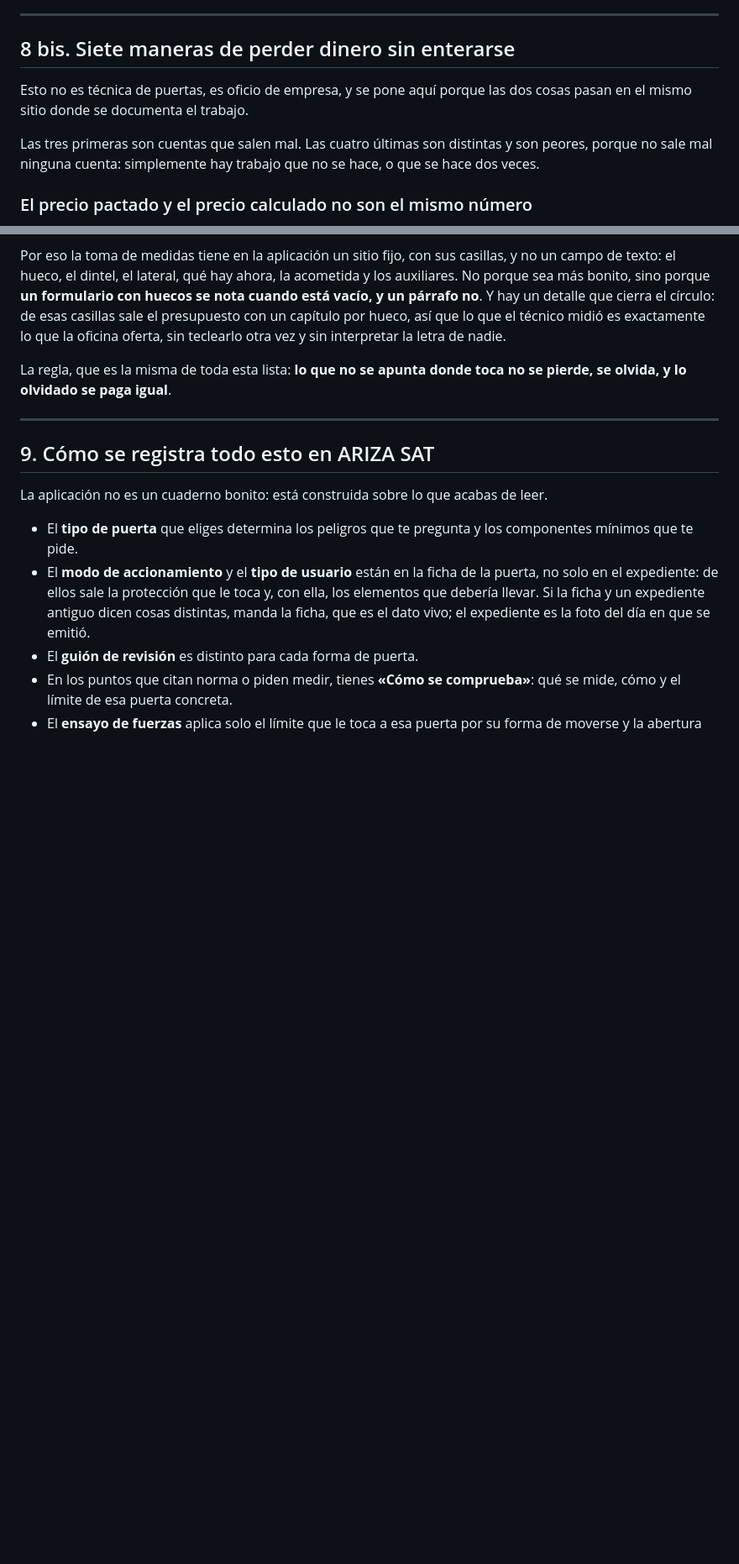
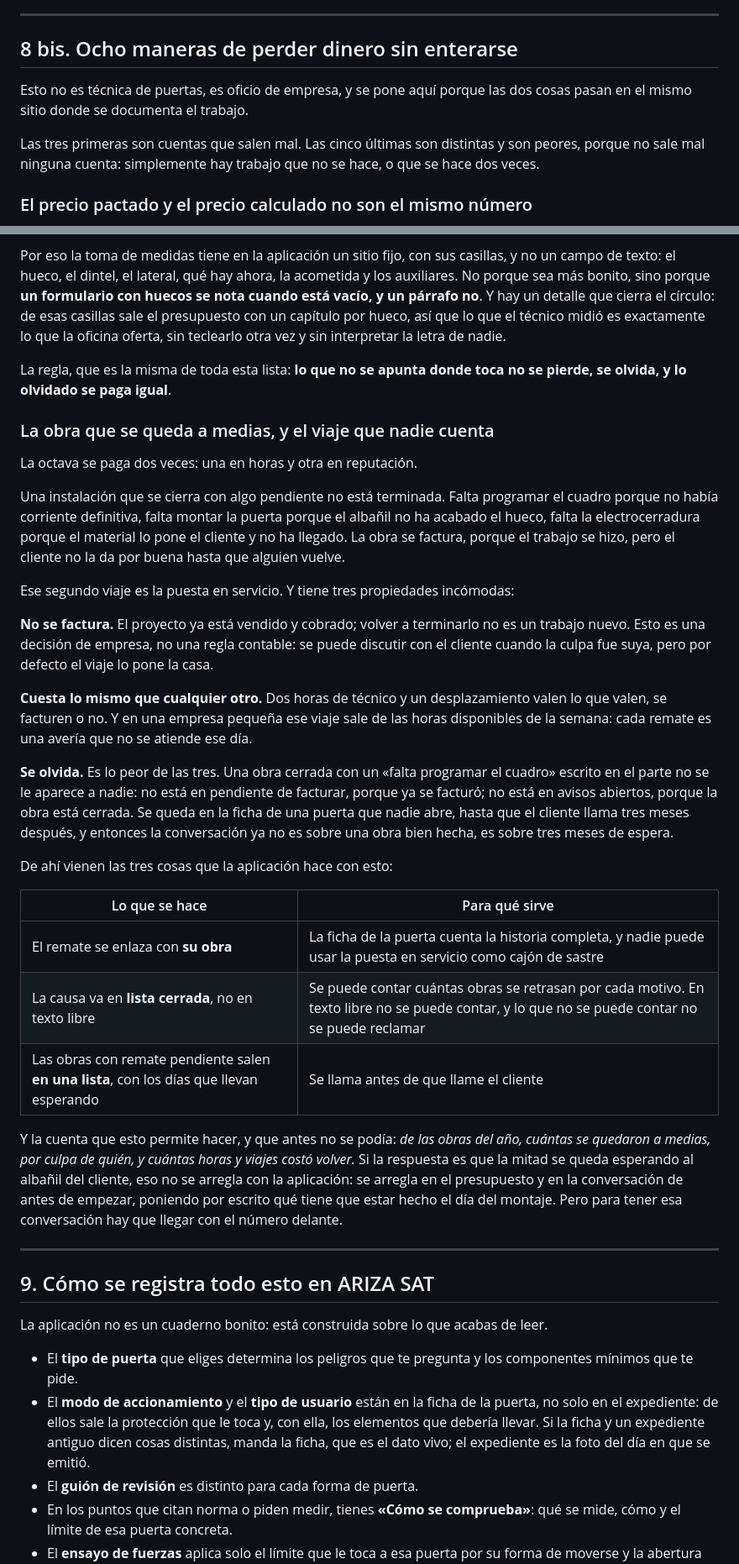
Before and after one commit to lascumbreselpuerto/ariza, a Markdown page: manuales/formacion.md, 2 parts joined by grey strips. Shown at 84% size. Drawn GitHub-style; blank space fills up the shorter version.

```diff
--- a/manuales/formacion.md
+++ b/manuales/formacion.md
@@ -460,12 +460,12 @@ Los que más veces se ven, por orden de gravedad:
 
 ---
 
-## 8 bis. Siete maneras de perder dinero sin enterarse
+## 8 bis. Ocho maneras de perder dinero sin enterarse
 
 Esto no es técnica de puertas, es oficio de empresa, y se pone aquí porque las
 dos cosas pasan en el mismo sitio donde se documenta el trabajo.
 
-Las tres primeras son cuentas que salen mal. Las cuatro últimas son distintas y
+Las tres primeras son cuentas que salen mal. Las cinco últimas son distintas y
 son peores, porque no sale mal ninguna cuenta: simplemente hay trabajo que no se
 hace, o que se hace dos veces.
 
@@ -780,6 +780,52 @@ teclearlo otra vez y sin interpretar la letra de nadie.
 La regla, que es la misma de toda esta lista: **lo que no se apunta donde toca no
 se pierde, se olvida, y lo olvidado se paga igual**.
 
+### La obra que se queda a medias, y el viaje que nadie cuenta
+
+La octava se paga dos veces: una en horas y otra en reputación.
+
+Una instalación que se cierra con algo pendiente no está terminada. Falta
+programar el cuadro porque no había corriente definitiva, falta montar la puerta
+porque el albañil no ha acabado el hueco, falta la electrocerradura porque el
+material lo pone el cliente y no ha llegado. La obra se factura, porque el
+trabajo se hizo, pero el cliente no la da por buena hasta que alguien vuelve.
+
+Ese segundo viaje es la puesta en servicio. Y tiene tres propiedades
+incómodas:
+
+**No se factura.** El proyecto ya está vendido y cobrado; volver a terminarlo no
+es un trabajo nuevo. Esto es una decisión de empresa, no una regla contable: se
+puede discutir con el cliente cuando la culpa fue suya, pero por defecto el
+viaje lo pone la casa.
+
+**Cuesta lo mismo que cualquier otro.** Dos horas de técnico y un
+desplazamiento valen lo que valen, se facturen o no. Y en una empresa pequeña
+ese viaje sale de las horas disponibles de la semana: cada remate es una avería
+que no se atiende ese día.
+
+**Se olvida.** Es lo peor de las tres. Una obra cerrada con un «falta programar
+el cuadro» escrito en el parte no se le aparece a nadie: no está en pendiente de
+facturar, porque ya se facturó; no está en avisos abiertos, porque la obra está
+cerrada. Se queda en la ficha de una puerta que nadie abre, hasta que el cliente
+llama tres meses después, y entonces la conversación ya no es sobre una obra bien
+hecha, es sobre tres meses de espera.
+
+De ahí vienen las tres cosas que la aplicación hace con esto:
+
+| Lo que se hace | Para qué sirve |
+|---|---|
+| El remate se enlaza con **su obra** | La ficha de la puerta cuenta la historia completa, y nadie puede usar la puesta en servicio como cajón de sastre |
+| La causa va en **lista cerrada**, no en texto libre | Se puede contar cuántas obras se retrasan por cada motivo. En texto libre no se puede contar, y lo que no se puede contar no se puede reclamar |
+| Las obras con remate pendiente salen **en una lista**, con los días que llevan esperando | Se llama antes de que llame el cliente |
+
+Y la cuenta que esto permite hacer, y que antes no se podía: *de las obras del
+año, cuántas se quedaron a medias, por culpa de quién, y cuántas horas y viajes
+costó volver.* Si la respuesta es que la mitad se queda esperando al albañil del
+cliente, eso no se arregla con la aplicación: se arregla en el presupuesto y en
+la conversación de antes de empezar, poniendo por escrito qué tiene que estar
+hecho el día del montaje. Pero para tener esa conversación hay que llegar con el
+número delante.
+
 ---
 
 ## 9. Cómo se registra todo esto en ARIZA SAT
```
Also changed, not shown: other parts of manuales/formacion.md (+2 -2 lines), manuales/tecnico.md (+26 -2 lines).
